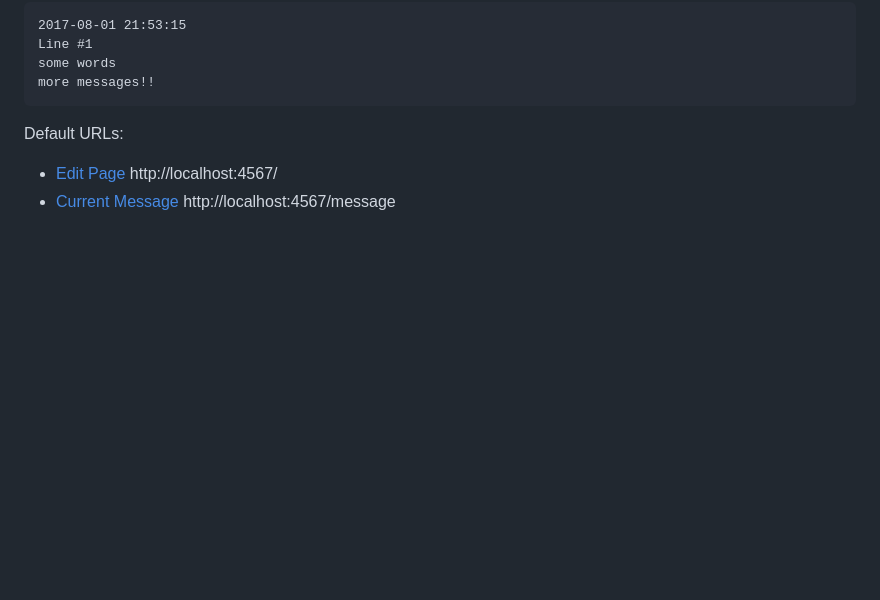
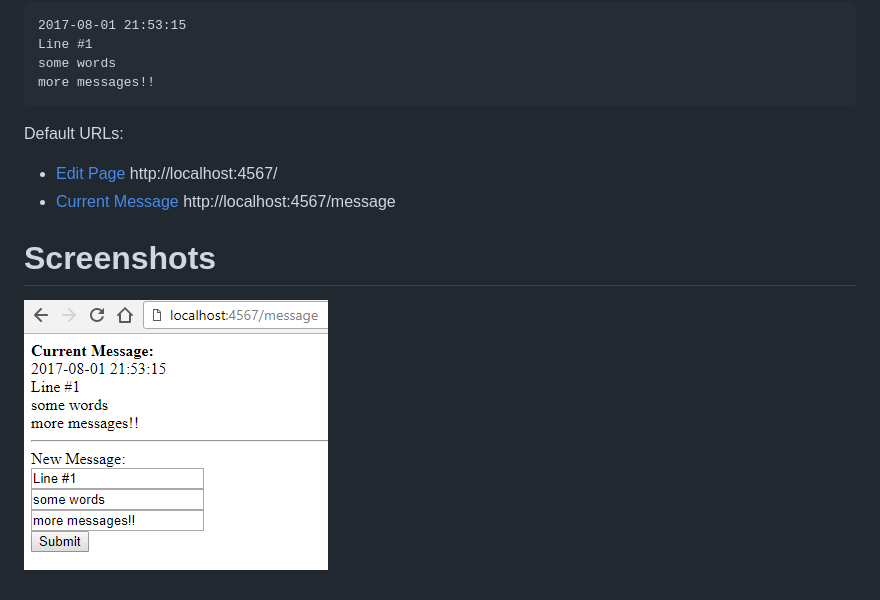
Before and after one commit to mikelduke/ESP8266WifiDisplay, a Markdown page: docs/README.md, the part around the change. Rendered like a GitHub page; pictures changed too: docs/spark-wifi-display-edit-page.png (added); blank space fills up the shorter version.

Commit message:
add screenshot

```diff
--- a/docs/README.md
+++ b/docs/README.md
@@ -35,3 +35,7 @@ more messages!!
 Default URLs:
 * [Edit Page](http://localhost:4567/) http://localhost:4567/
 * [Current Message](http://localhost:4567/message) http://localhost:4567/message
+
+# Screenshots
+
+![Spark Wifi Display Edit Page Screenshot](spark-wifi-display-edit-page.png?raw=true "Spark Wifi Display Edit Page")
```
